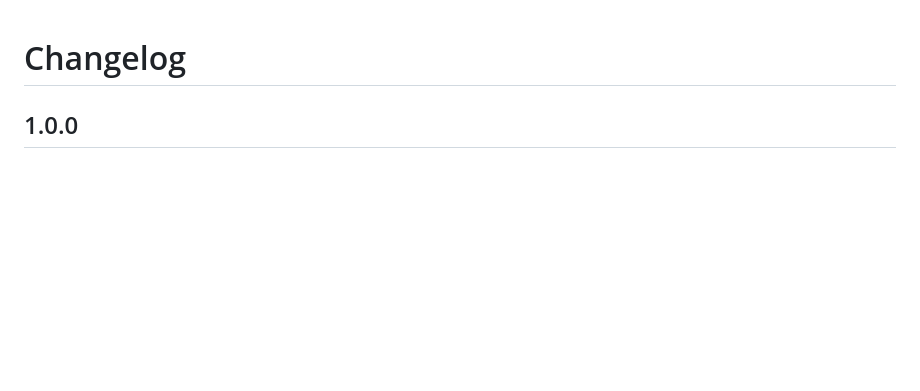
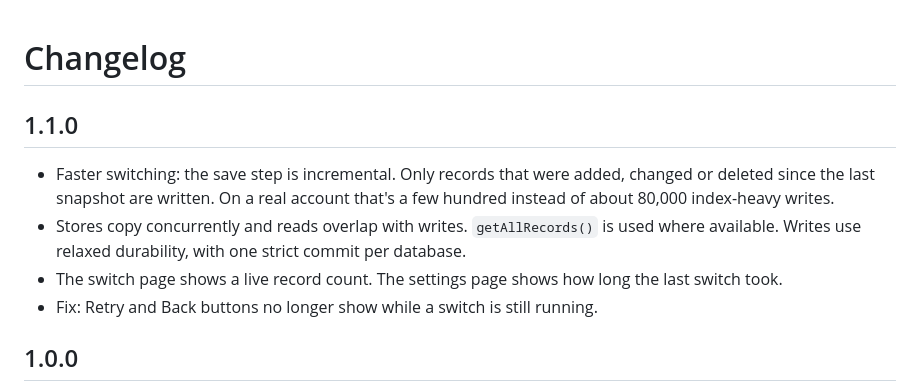
Before and after one commit to mehulmpt/multi-whatsapp, a Markdown page: CHANGELOG.md, the part around the change. GitHub-like rendering; blank space fills up the shorter version.

```diff
--- a/CHANGELOG.md
+++ b/CHANGELOG.md
@@ -1,4 +1,11 @@
 # Changelog
+
+## 1.1.0
+
+- Faster switching: the save step is incremental. Only records that were added, changed or deleted since the last snapshot are written. On a real account that's a few hundred instead of about 80,000 index-heavy writes.
+- Stores copy concurrently and reads overlap with writes. `getAllRecords()` is used where available. Writes use relaxed durability, with one strict commit per database.
+- The switch page shows a live record count. The settings page shows how long the last switch took.
+- Fix: Retry and Back buttons no longer show while a switch is still running.
 
 ## 1.0.0
 
```
Also changed, not shown: README.md (+8 -2 lines), VERIFICATION.md (+21 -3 lines), docs/screenshots/options.png, 14 other files.
